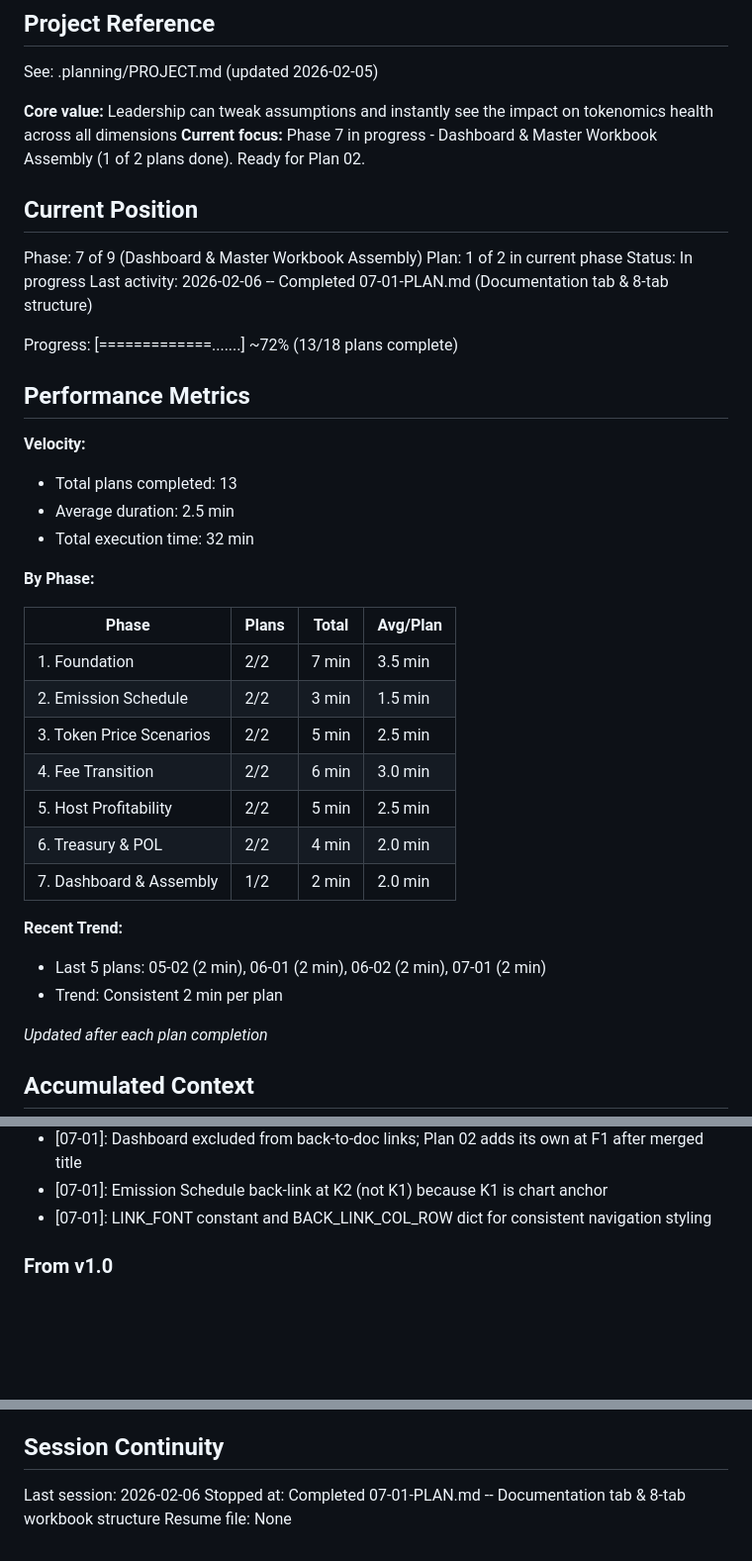
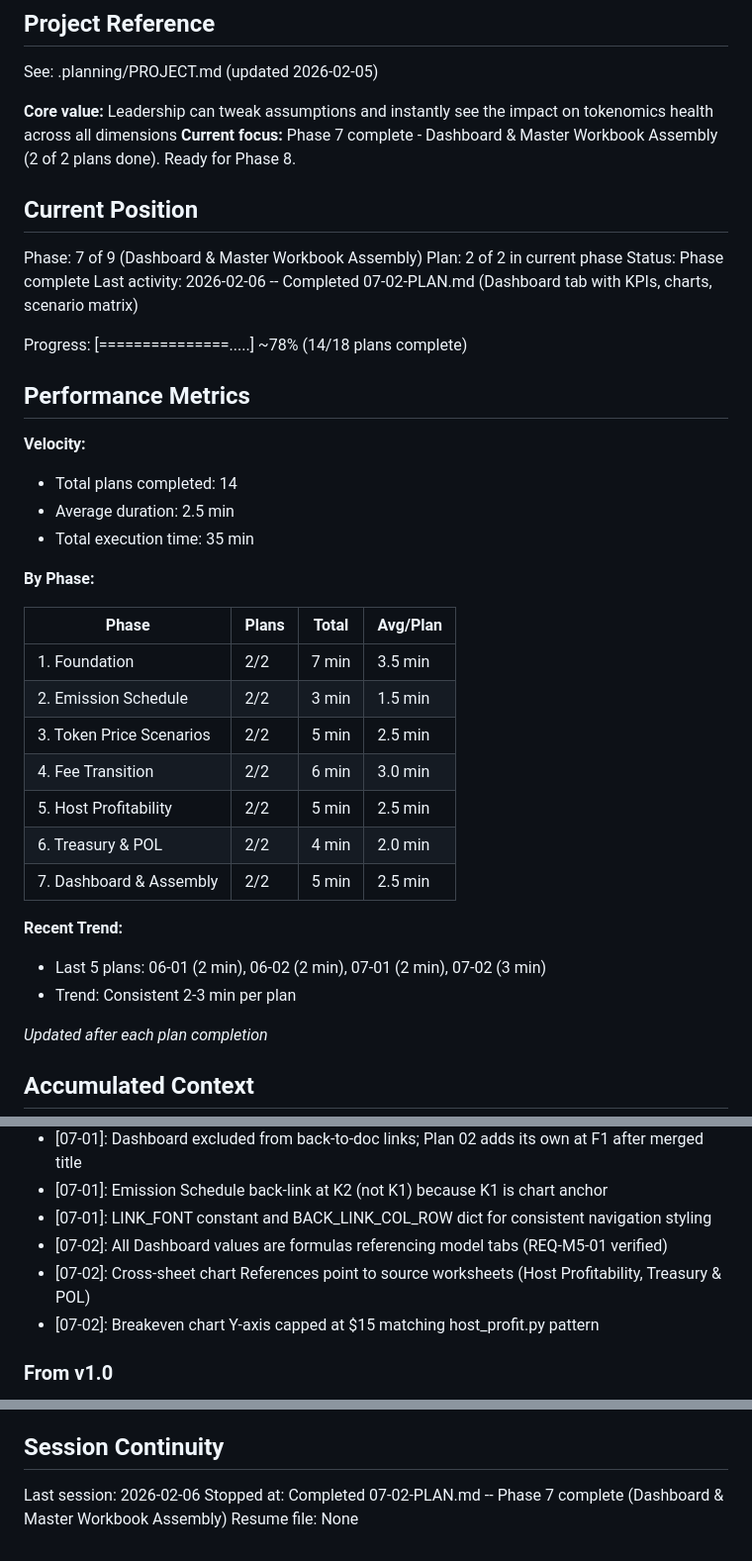
Before and after one commit to mitgor/gonka-tokenomics, a Markdown page: .planning/STATE.md, 3 parts joined by grey strips. Shown at 99% size. GitHub-like rendering; blank space fills up the shorter version.

```diff
--- a/.planning/STATE.md
+++ b/.planning/STATE.md
@@ -5,23 +5,23 @@
 See: .planning/PROJECT.md (updated 2026-02-05)
 
 **Core value:** Leadership can tweak assumptions and instantly see the impact on tokenomics health across all dimensions
-**Current focus:** Phase 7 in progress - Dashboard & Master Workbook Assembly (1 of 2 plans done). Ready for Plan 02.
+**Current focus:** Phase 7 complete - Dashboard & Master Workbook Assembly (2 of 2 plans done). Ready for Phase 8.
 
 ## Current Position
 
 Phase: 7 of 9 (Dashboard & Master Workbook Assembly)
-Plan: 1 of 2 in current phase
-Status: In progress
-Last activity: 2026-02-06 -- Completed 07-01-PLAN.md (Documentation tab & 8-tab structure)
+Plan: 2 of 2 in current phase
+Status: Phase complete
+Last activity: 2026-02-06 -- Completed 07-02-PLAN.md (Dashboard tab with KPIs, charts, scenario matrix)
 
-Progress: [=============.......] ~72% (13/18 plans complete)
+Progress: [===============.....] ~78% (14/18 plans complete)
 
 ## Performance Metrics
 
 **Velocity:**
-- Total plans completed: 13
+- Total plans completed: 14
 - Average duration: 2.5 min
-- Total execution time: 32 min
+- Total execution time: 35 min
 
 **By Phase:**
 
@@ -33,11 +33,11 @@ Progress: [=============.......] ~72% (13/18 plans complete)
 | 4. Fee Transition | 2/2 | 6 min | 3.0 min |
 | 5. Host Profitability | 2/2 | 5 min | 2.5 min |
 | 6. Treasury & POL | 2/2 | 4 min | 2.0 min |
-| 7. Dashboard & Assembly | 1/2 | 2 min | 2.0 min |
+| 7. Dashboard & Assembly | 2/2 | 5 min | 2.5 min |
 
 **Recent Trend:**
-- Last 5 plans: 05-02 (2 min), 06-01 (2 min), 06-02 (2 min), 07-01 (2 min)
-- Trend: Consistent 2 min per plan
+- Last 5 plans: 06-01 (2 min), 06-02 (2 min), 07-01 (2 min), 07-02 (3 min)
+- Trend: Consistent 2-3 min per plan
 
 *Updated after each plan completion*
 
@@ -101,6 +101,9 @@ Recent decisions affecting current work:
 - [07-01]: Dashboard excluded from back-to-doc links; Plan 02 adds its own at F1 after merged title
 - [07-01]: Emission Schedule back-link at K2 (not K1) because K1 is chart anchor
 - [07-01]: LINK_FONT constant and BACK_LINK_COL_ROW dict for consistent navigation styling
+- [07-02]: All Dashboard values are formulas referencing model tabs (REQ-M5-01 verified)
+- [07-02]: Cross-sheet chart References point to source worksheets (Host Profitability, Treasury & POL)
+- [07-02]: Breakeven chart Y-axis capped at $15 matching host_profit.py pattern
 
 ### From v1.0
 
@@ -123,5 +126,5 @@ None.
 ## Session Continuity
 
 Last session: 2026-02-06
-Stopped at: Completed 07-01-PLAN.md -- Documentation tab & 8-tab workbook structure
+Stopped at: Completed 07-02-PLAN.md -- Phase 7 complete (Dashboard & Master Workbook Assembly)
 Resume file: None
```
Also changed, not shown: .planning/REQUIREMENTS.md (+8 -8 lines), .planning/ROADMAP.md (+3 -3 lines).
